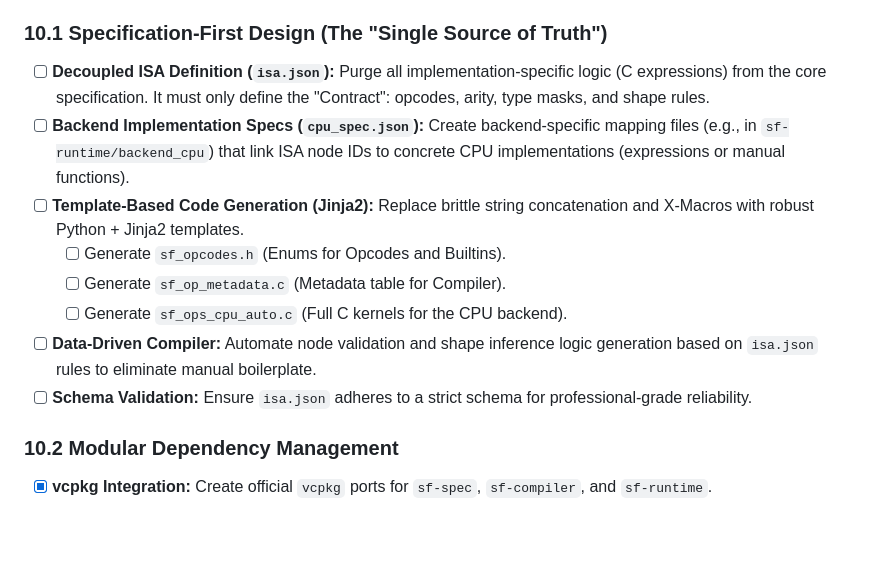
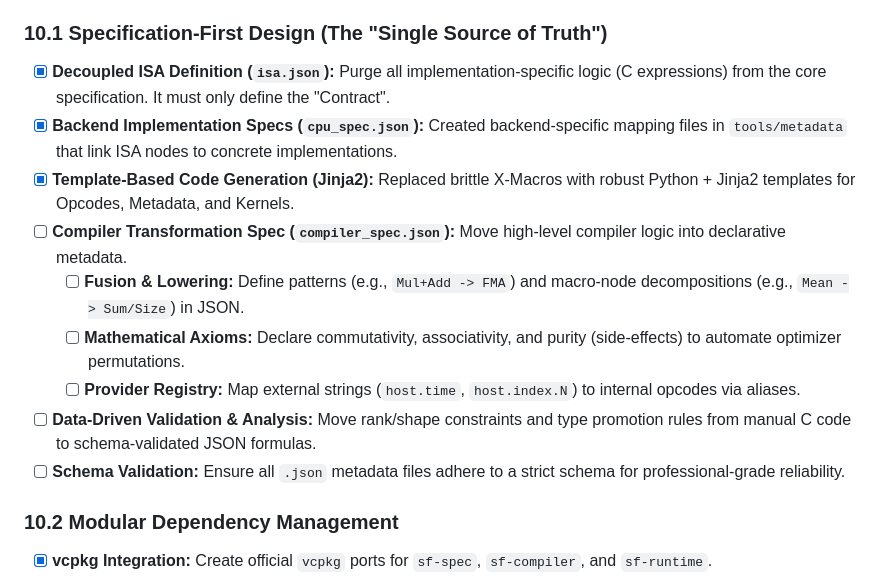
Before and after one commit to BinaryCat17/sf-spec, a Markdown page: docs/roadmap.md, the part around the change. Rendered like a GitHub page; blank space fills up the shorter version.

Commit message:
roadmap: update Phase 10 with compiler metadata goals

```diff
--- a/docs/roadmap.md
+++ b/docs/roadmap.md
@@ -85,14 +85,15 @@
 **Goal:** Transform SionFlow into a professional, multi-repo ecosystem with a strict separation between Specification, Tooling, and Runtime.
 
 ### 10.1 Specification-First Design (The "Single Source of Truth")
-- [ ] **Decoupled ISA Definition (`isa.json`):** Purge all implementation-specific logic (C expressions) from the core specification. It must only define the "Contract": opcodes, arity, type masks, and shape rules.
-- [ ] **Backend Implementation Specs (`cpu_spec.json`):** Create backend-specific mapping files (e.g., in `sf-runtime/backend_cpu`) that link ISA node IDs to concrete CPU implementations (expressions or manual functions).
-- [ ] **Template-Based Code Generation (Jinja2):** Replace brittle string concatenation and X-Macros with robust Python + Jinja2 templates.
-    - [ ] Generate `sf_opcodes.h` (Enums for Opcodes and Builtins).
-    - [ ] Generate `sf_op_metadata.c` (Metadata table for Compiler).
-    - [ ] Generate `sf_ops_cpu_auto.c` (Full C kernels for the CPU backend).
-- [ ] **Data-Driven Compiler:** Automate node validation and shape inference logic generation based on `isa.json` rules to eliminate manual boilerplate.
-- [ ] **Schema Validation:** Ensure `isa.json` adheres to a strict schema for professional-grade reliability.
+- [x] **Decoupled ISA Definition (`isa.json`):** Purge all implementation-specific logic (C expressions) from the core specification. It must only define the "Contract".
+- [x] **Backend Implementation Specs (`cpu_spec.json`):** Created backend-specific mapping files in `tools/metadata` that link ISA nodes to concrete implementations.
+- [x] **Template-Based Code Generation (Jinja2):** Replaced brittle X-Macros with robust Python + Jinja2 templates for Opcodes, Metadata, and Kernels.
+- [ ] **Compiler Transformation Spec (`compiler_spec.json`):** Move high-level compiler logic into declarative metadata.
+    - [ ] **Fusion & Lowering:** Define patterns (e.g., `Mul+Add -> FMA`) and macro-node decompositions (e.g., `Mean -> Sum/Size`) in JSON.
+    - [ ] **Mathematical Axioms:** Declare commutativity, associativity, and purity (side-effects) to automate optimizer permutations.
+    - [ ] **Provider Registry:** Map external strings (`host.time`, `host.index.N`) to internal opcodes via aliases.
+- [ ] **Data-Driven Validation & Analysis:** Move rank/shape constraints and type promotion rules from manual C code to schema-validated JSON formulas.
+- [ ] **Schema Validation:** Ensure all `.json` metadata files adhere to a strict schema for professional-grade reliability.
 
 ### 10.2 Modular Dependency Management
 - [x] **vcpkg Integration:** Create official `vcpkg` ports for `sf-spec`, `sf-compiler`, and `sf-runtime`.
```
